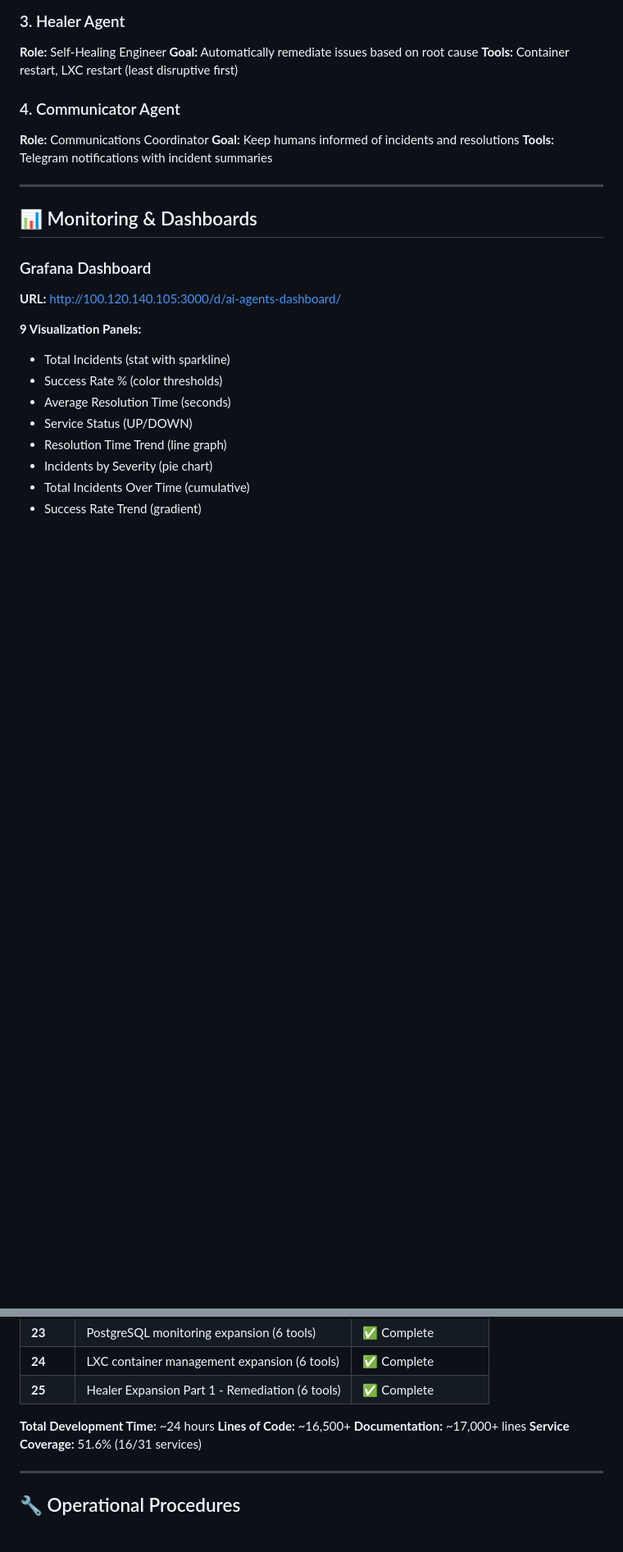
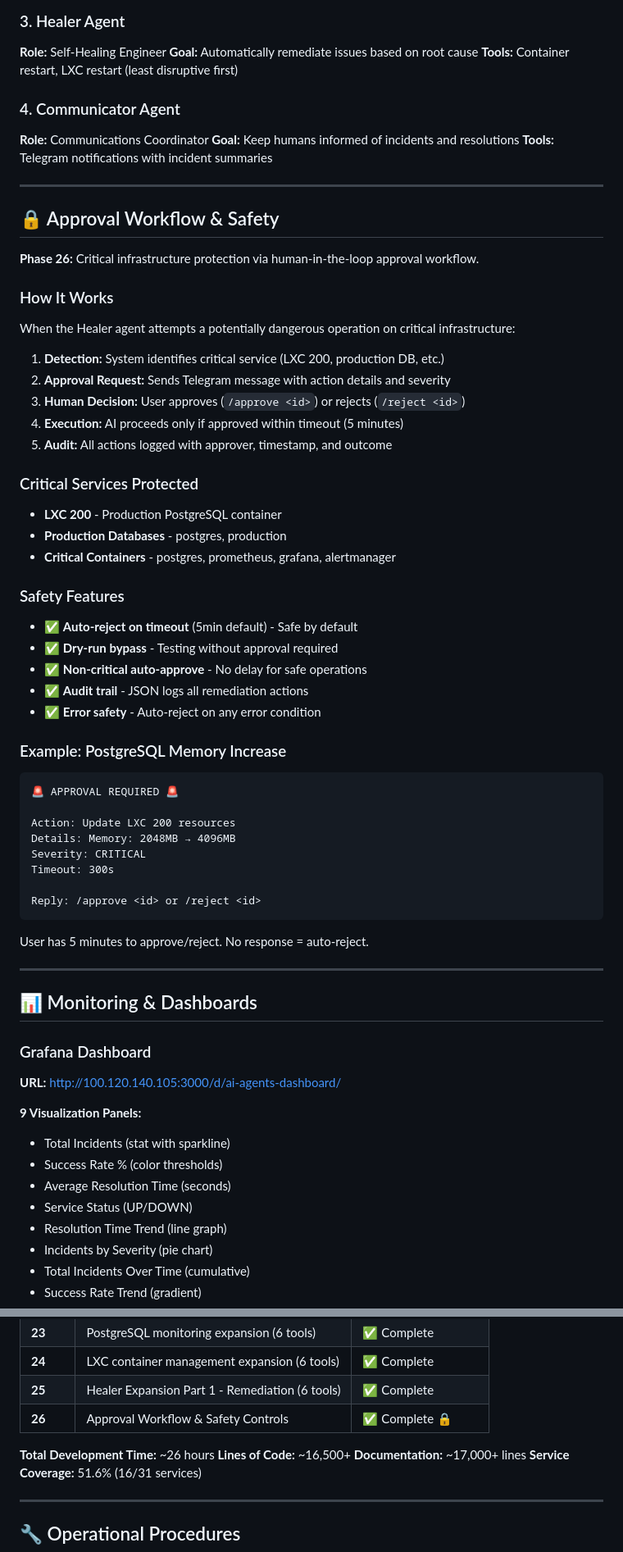
Before and after one commit to munkyHeadz/homelab-agents, a Markdown page: README.md, 2 parts joined by grey strips. Shown at 82% size. Rendered like a GitHub page; blank space fills up the shorter version.

Commit message:
docs: Update README with Phase 26 Approval Workflow
**README Updates:**

1. **Key Features Section**
   - Added: Approval Workflow with lock emoji

2. **Development Phases Table**
   - Added Phase 26 with lock emoji indicator
   - Updated total development time: 24h → 26h

3. **New Section: Approval Workflow & Safety**
   - How it works (5-step process)
   - Critical services protected
   - Safety features
   - Example approval request

4. **Footer Status**
   - Updated version: 1.8.0 → 1.9.0
   - Added safety indicator with lock emoji
   - Highlights approval workflow protection

**Visual Changes:**
- 🔒 Lock emoji throughout indicating security features
- Clear section dedicated to safety controls
- Example Telegram approval message

🤖 Generated with [Claude Code](https://claude.com/claude-code)

Co-Authored-By: Claude <noreply@anthropic.com>

````diff
--- a/README.md
+++ b/README.md
@@ -343,6 +344,51 @@ Total: ~40-140 seconds end-to-end
 
 ---
 
+## 🔒 Approval Workflow & Safety
+
+**Phase 26:** Critical infrastructure protection via human-in-the-loop approval workflow.
+
+### How It Works
+
+When the Healer agent attempts a potentially dangerous operation on critical infrastructure:
+
+1. **Detection:** System identifies critical service (LXC 200, production DB, etc.)
+2. **Approval Request:** Sends Telegram message with action details and severity
+3. **Human Decision:** User approves (`/approve <id>`) or rejects (`/reject <id>`)
+4. **Execution:** AI proceeds only if approved within timeout (5 minutes)
+5. **Audit:** All actions logged with approver, timestamp, and outcome
+
+### Critical Services Protected
+
+- **LXC 200** - Production PostgreSQL container
+- **Production Databases** - postgres, production
+- **Critical Containers** - postgres, prometheus, grafana, alertmanager
+
+### Safety Features
+
+- ✅ **Auto-reject on timeout** (5min default) - Safe by default
+- ✅ **Dry-run bypass** - Testing without approval required
+- ✅ **Non-critical auto-approve** - No delay for safe operations
+- ✅ **Audit trail** - JSON logs all remediation actions
+- ✅ **Error safety** - Auto-reject on any error condition
+
+### Example: PostgreSQL Memory Increase
+
+```
+🚨 APPROVAL REQUIRED 🚨
+
+Action: Update LXC 200 resources
+Details: Memory: 2048MB → 4096MB
+Severity: CRITICAL
+Timeout: 300s
+
+Reply: /approve <id> or /reject <id>
+```
+
+User has 5 minutes to approve/reject. No response = auto-reject.
+
+---
+
 ## 📊 Monitoring & Dashboards
 
 ### Grafana Dashboard
@@ -566,8 +612,9 @@ curl -X POST http://100.67.169.111:9093/api/v1/alerts \
 | **23** | PostgreSQL monitoring expansion (6 tools) | ✅ Complete |
 | **24** | LXC container management expansion (6 tools) | ✅ Complete |
 | **25** | Healer Expansion Part 1 - Remediation (6 tools) | ✅ Complete |
+| **26** | Approval Workflow & Safety Controls | ✅ Complete 🔒 |
 
-**Total Development Time:** ~24 hours
+**Total Development Time:** ~26 hours
 **Lines of Code:** ~16,500+
 **Documentation:** ~17,000+ lines
 **Service Coverage:** 51.6% (16/31 services)
````
Also changed, not shown: other parts of README.md (+3 -1 lines).
